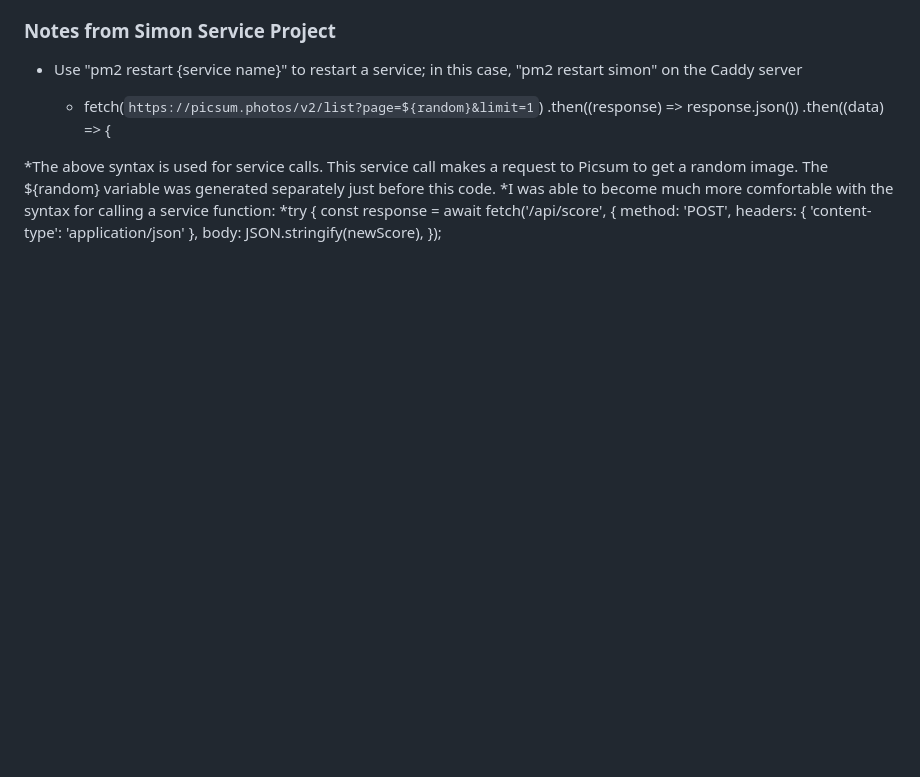
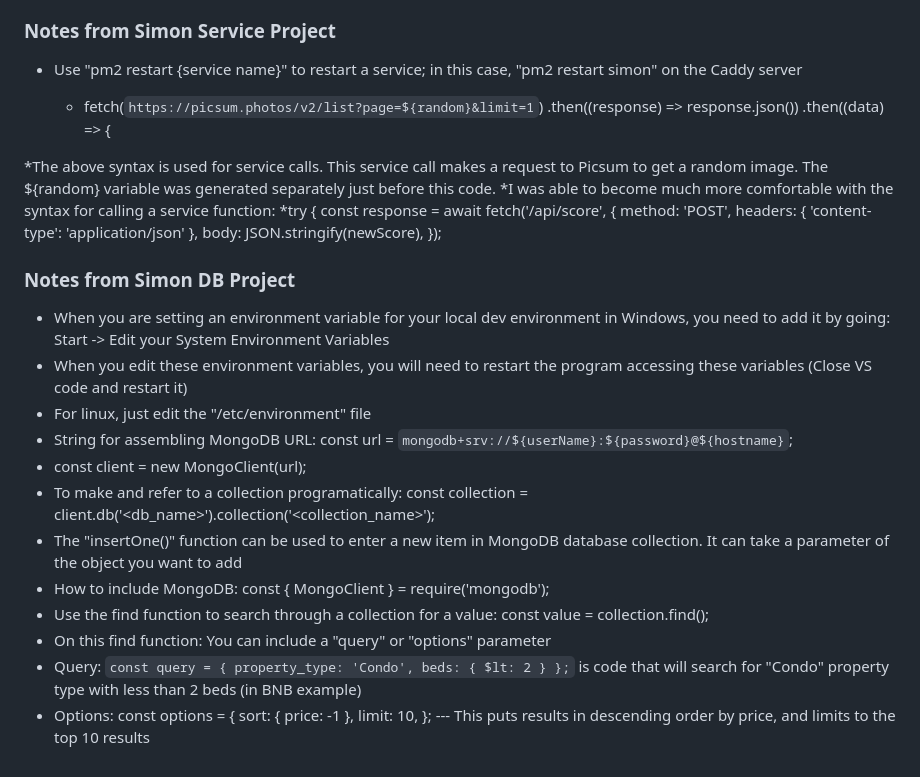
Before and after one commit to jcurt812/startup, a Markdown page: README.md, the part around the change. Rendered like a GitHub page; blank space fills up the shorter version.

Commit message:
Added notes from Simon DB project

```diff
--- a/README.md
+++ b/README.md
@@ -84,3 +84,19 @@ Every election season, tons of voters go to the polls. Most of them submit a bal
            headers: { 'content-type': 'application/json' },
            body: JSON.stringify(newScore),
          });
+
+
+
+### Notes from Simon DB Project
+* When you are setting an environment variable for your local dev environment in Windows, you need to add it by going: Start -> Edit your System Environment Variables
+* When you edit these environment variables, you will need to restart the program accessing these variables (Close VS code and restart it)
+* For linux, just edit the "/etc/environment" file
+* String for assembling MongoDB URL:      const url = `mongodb+srv://${userName}:${password}@${hostname}`;
+* const client = new MongoClient(url);
+* To make and refer to a collection programatically: const collection = client.db('<db_name>').collection('<collection_name>');
+* The "insertOne()" function can be used to enter a new item in MongoDB database collection. It can take a parameter of the object you want to add
+* How to include MongoDB: const { MongoClient } = require('mongodb');
+* Use the find function to search through a collection for a value: const value = collection.find();
+* On this find function: You can include a "query" or "options" parameter
+* Query: `const query = { property_type: 'Condo', beds: { $lt: 2 } };` is code that will search for "Condo" property type with less than 2 beds (in BNB example)
+* Options: const options = { sort: { price: -1 }, limit: 10, };   --- This puts results in descending order by price, and limits to the top 10 results
```
